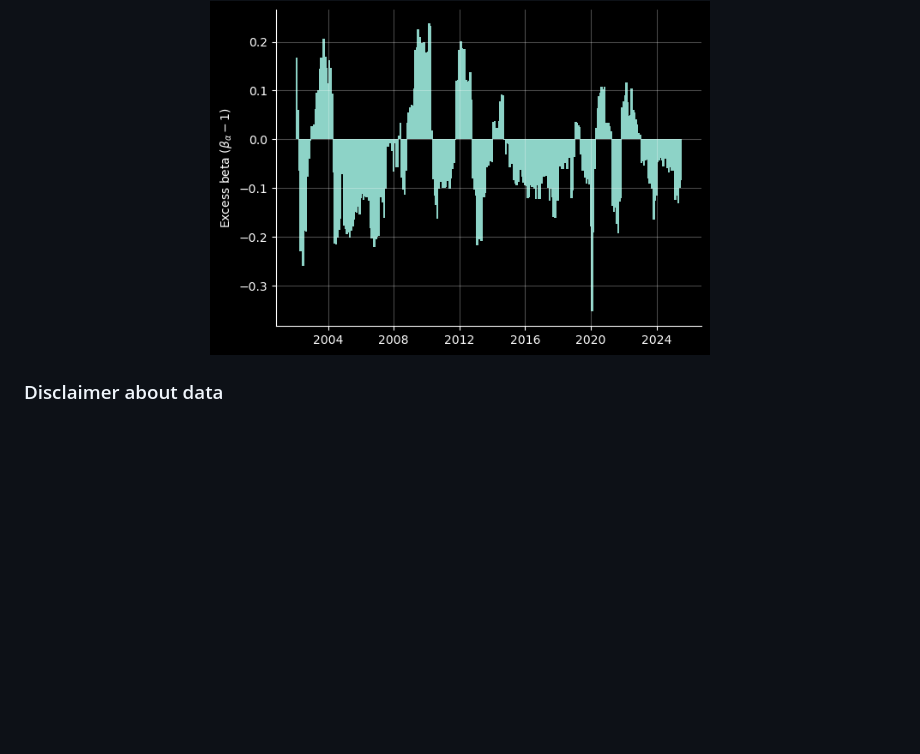
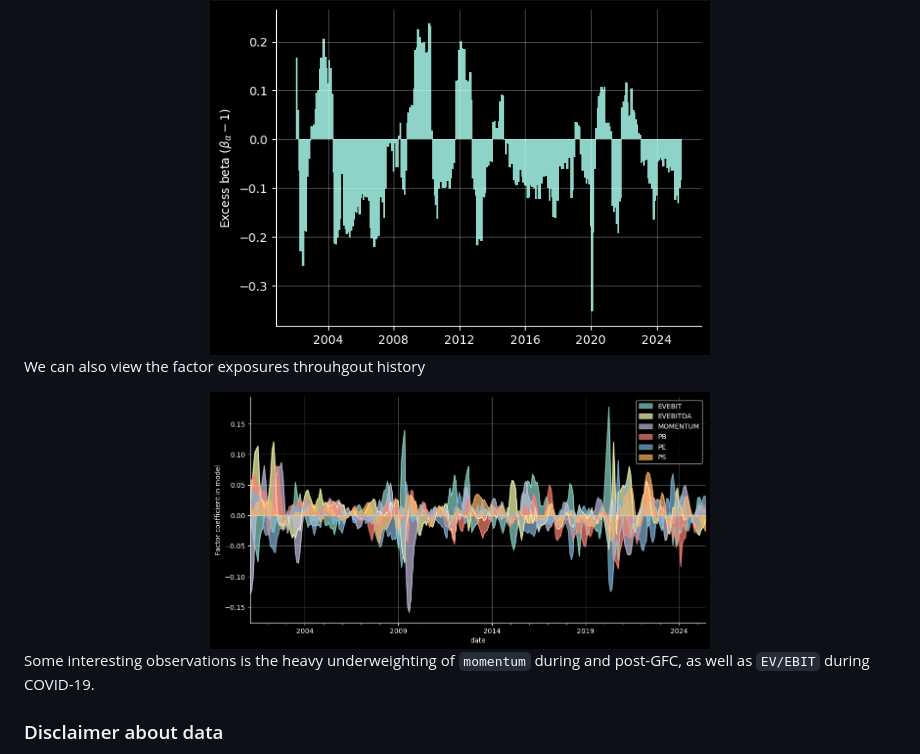
Before and after one commit to haezera/quant-strats-in-us-equities, a Markdown page: README.md, the part around the change. Drawn GitHub-style; pictures changed too: readme_charts/alpha_ext_factor.png (added); blank space fills up the shorter version.

Commit message:
new: factor exposures

```diff
--- a/README.md
+++ b/README.md
@@ -65,7 +65,13 @@ We can also consider the beta for the strategy across history, at a rolling 1-ye
     <img src='./readme_charts/alpha_ext_beta.png' width=500px>
 </center>
 
+We can also view the factor exposures throuhgout history
 
+<center>
+    <img src='./readme_charts/alpha_ext_factor.png' width=500px>
+</center>
+
+Some interesting observations is the heavy underweighting of `momentum` during and post-GFC, as well as `EV/EBIT` during COVID-19.
 ### Disclaimer about data
 
 All of the market data I used for this project comes from `Sharadar`. In particular, I used two of their data packages that can be publicly bought from `Nasdaq Data Link`:
```
Also changed, not shown: 1 other file.
